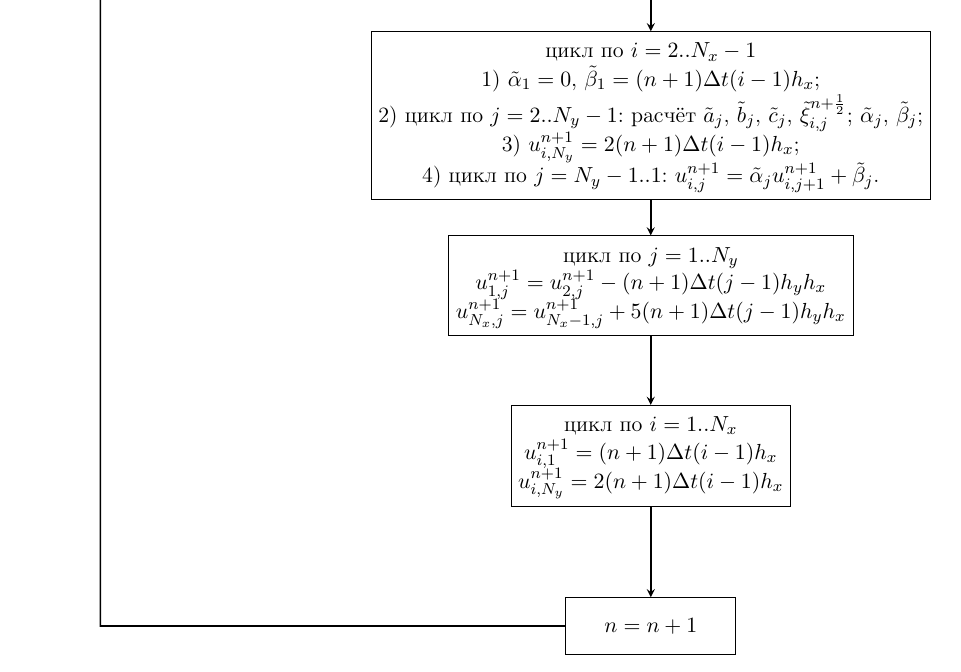
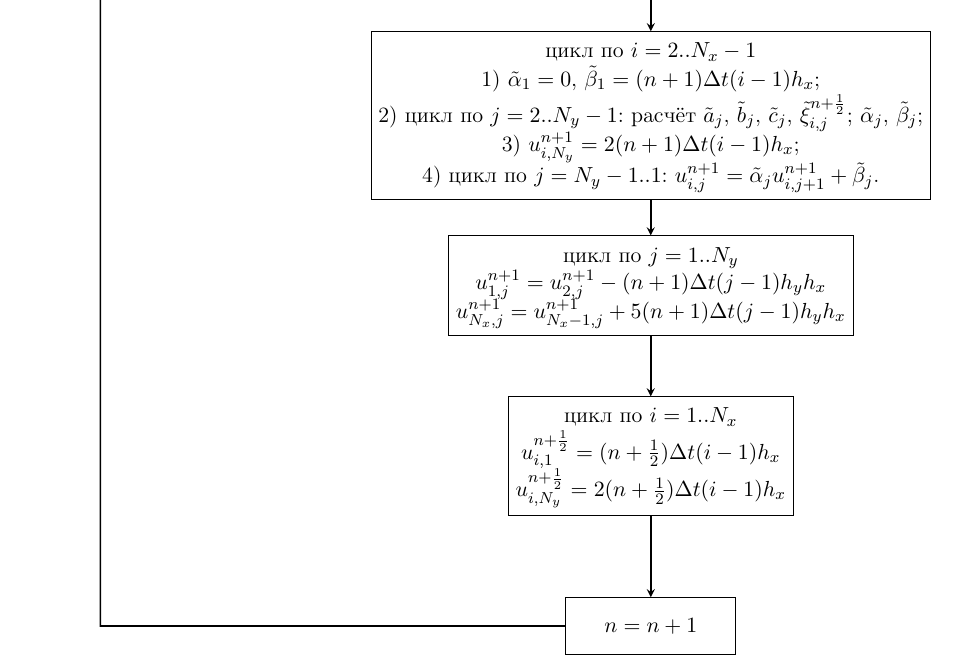
Before and after one commit to CorgiPuppy/num-methods-eq-math-phys-chem-labs, a LaTeX problem sheet (homeworks/homework13/report/report.tex): part of page 7 of 15, cut so that both start at the same text. Compiled offline with pdfLaTeX.

Commit message:
fix: change n+1 on n+1/2 at the first scheme.

```diff
--- a/homeworks/homework13/report/report.tex
+++ b/homeworks/homework13/report/report.tex
@@ -327,8 +327,8 @@
 			\node (pr4) [process, below of=pr3, yshift=-1cm] {
 				\makecell{
 					цикл по $i=1..N_{x}$ \\
-					$u_{i, 1}^{n+1} = (n+1)\Delta t(i-1)h_{x}$ \\
-					$u_{i, N_{y}}^{n+1} = 2(n+1)\Delta t(i-1)h_{x}$
+					$u_{i, 1}^{n+\frac{1}{2}} = (n+\frac{1}{2})\Delta t(i-1)h_{x}$ \\
+					$u_{i, N_{y}}^{n+\frac{1}{2}} = 2(n+\frac{1}{2})\Delta t(i-1)h_{x}$
 				}
 			};
 			\node (pr5) [process, below of=pr4, yshift=-1cm] {$n = n + 1$};
```
